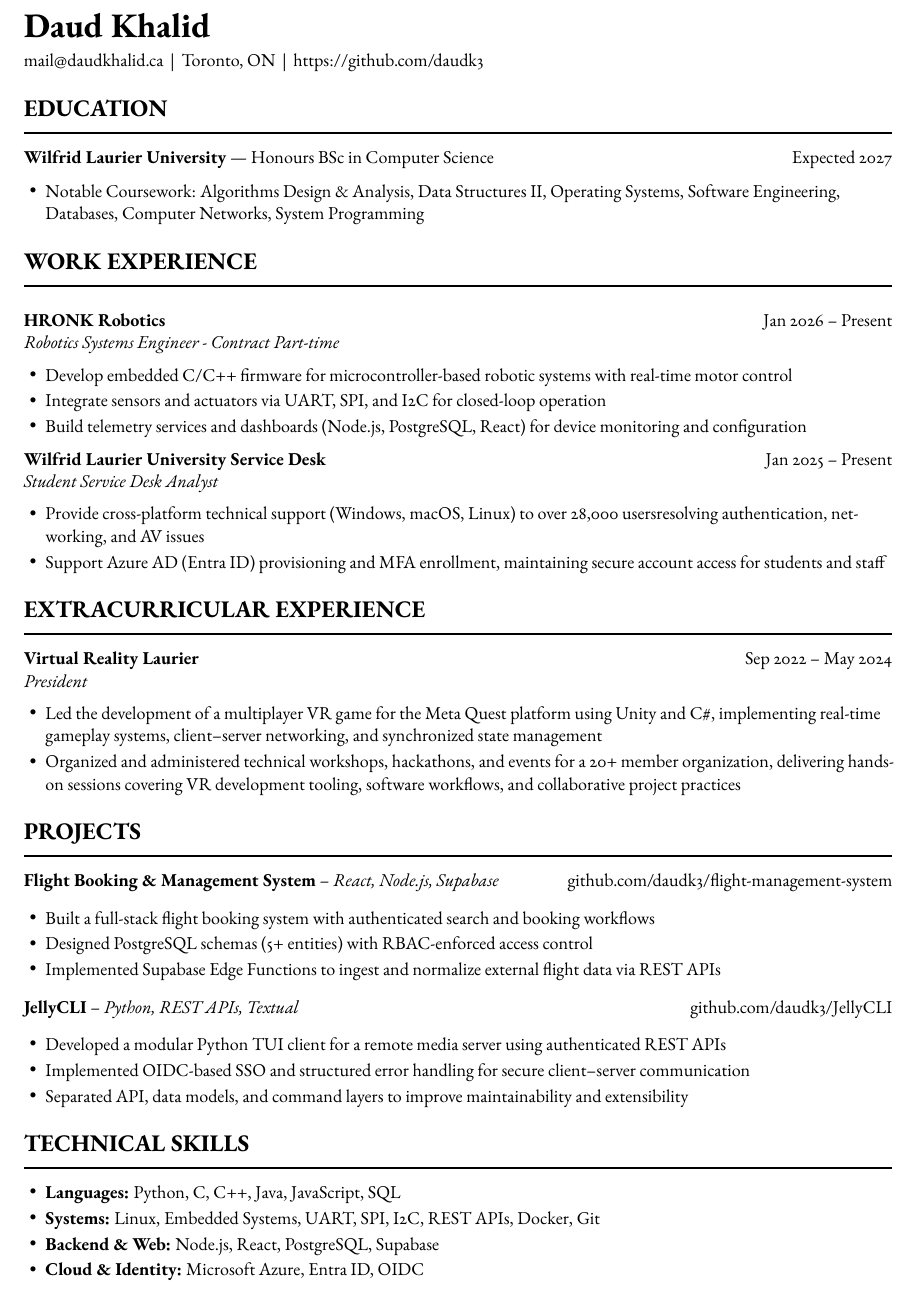
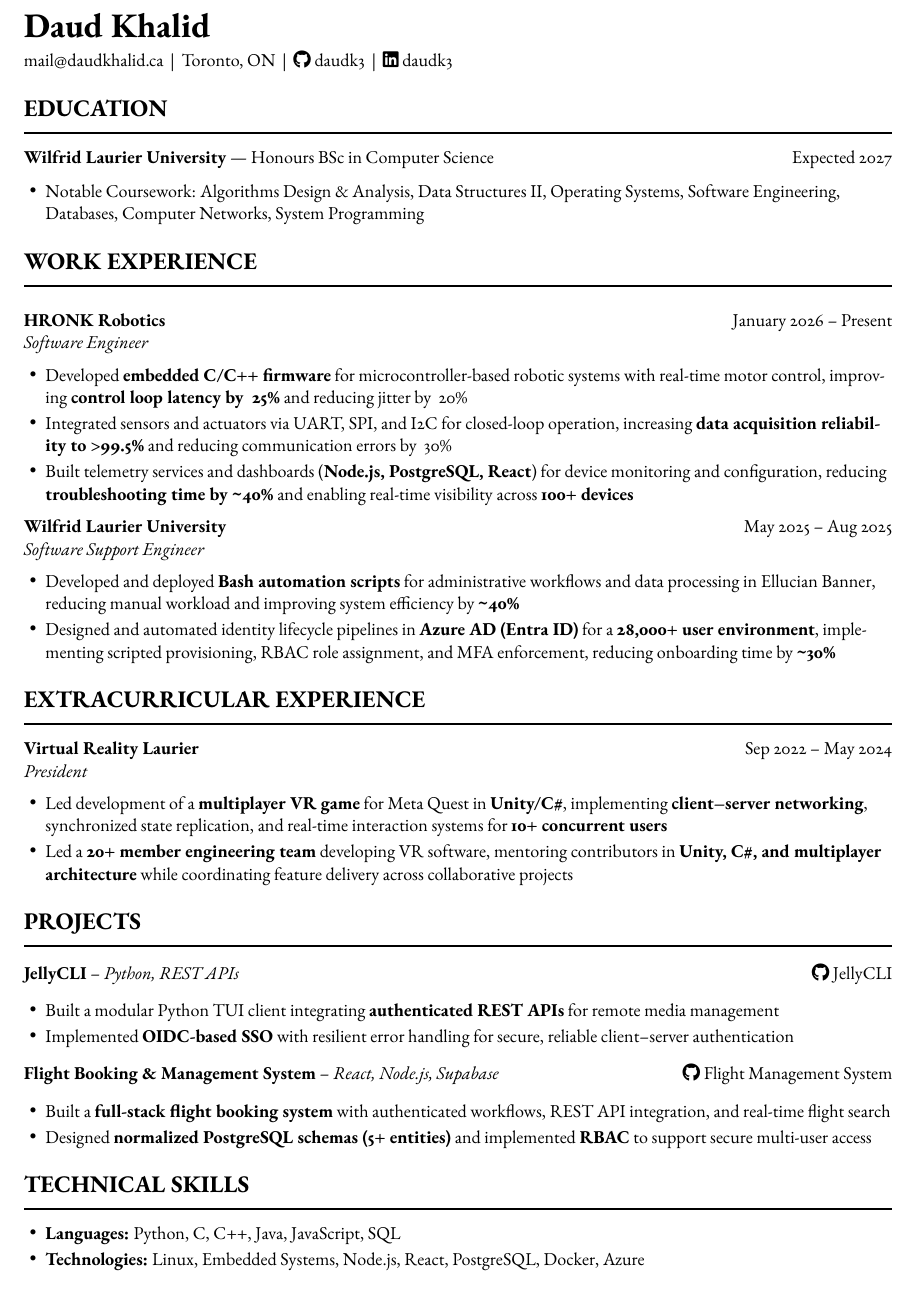
Before and after one commit to daudk3/resume, a LaTeX CV (resume.tex): part of the page, cut so that both start at the same text. Compiled offline with pdfLaTeX.

Commit message:
Edited resume

```diff
--- a/resume.tex
+++ b/resume.tex
@@ -4,6 +4,7 @@
 \usepackage[T1]{fontenc}
 \usepackage[utf8]{inputenc}
 \usepackage{ebgaramond}
+\usepackage{fontawesome5}
 \renewcommand{\familydefault}{\rmdefault}
 
 % ---------- Page Layout ----------
@@ -37,9 +38,13 @@
 
 	% ===== Header =====
 	\name{Daud Khalid}\par
-	\contact{\href{mailto:mail@daudkhalid.ca}{mail@daudkhalid.ca} \,|\, Toronto, ON \,|\, \href{https://github.com/daudk3}{https://github.com/daudk3}}
-	%\divider
-	    \vspace{0pt}
+    \contact{
+    \href{mailto:mail@daudkhalid.ca}{mail@daudkhalid.ca} \,|\,
+    Toronto, ON \,|\,
+    \href{https://github.com/daudk3}{\faGithub\ daudk3} \,|\,
+    \href{https://www.linkedin.com/in/daudk3/}{\faLinkedin\ daudk3}
+    }
+    \vspace{0pt}
 
 	% ===== EDUCATION =====
 	\section{Education}
@@ -55,16 +60,17 @@
 	\section{Work Experience}
 	    \divider
     \vspace{6pt}
-    \rolelocdates{HRONK Robotics}{Robotics Systems Engineer - Contract Part-time}{Jan 2026 -- Present}
+    \rolelocdates{HRONK Robotics}{Software Engineer}{January 2026 -- Present}
     \begin{itemize}
-      \item Develop embedded C/C++ firmware for microcontroller-based robotic systems with real-time motor control
-      \item Integrate sensors and actuators via UART, SPI, and I2C for closed-loop operation
-      \item Build telemetry services and dashboards (Node.js, PostgreSQL, React) for device monitoring and configuration
-    \end{itemize}
-    \rolelocdates{Wilfrid Laurier University Service Desk}{Student Service Desk Analyst}{Jan 2025 -- Present}
+          \item Developed \textbf{embedded C/C++ firmware} for microcontroller-based robotic systems with real-time motor control, improving \textbf{control loop latency by ~25\%} and reducing jitter by ~20\%
+          \item Integrated sensors and actuators via UART, SPI, and I2C for closed-loop operation, increasing \textbf{data acquisition reliability to >99.5\%} and reducing communication errors by ~30\%
+          \item Built telemetry services and dashboards (\textbf{Node.js, PostgreSQL, React}) for device monitoring and configuration, reducing \textbf{troubleshooting time by \textasciitilde40\%} and enabling real-time visibility across \textbf{100+ devices}
+        \end{itemize}
+
+    \rolelocdates{Wilfrid Laurier University}{Software Support Engineer}{May 2025 -- Aug 2025}
     \begin{itemize}
-      \item Provide cross-platform technical support (Windows, macOS, Linux) to over 28,000 usersresolving authentication, networking, and AV issues
-      \item Support Azure AD (Entra ID) provisioning and MFA enrollment, maintaining secure account access for students and staff
+        \item Developed and deployed \textbf{Bash automation scripts} for administrative workflows and data processing in Ellucian Banner, reducing manual workload and improving system efficiency by \textbf{\textasciitilde40\%}
+        \item Designed and automated identity lifecycle pipelines in \textbf{Azure AD (Entra ID)} for a \textbf{28,000+ user environment}, implementing scripted provisioning, RBAC role assignment, and MFA enforcement, reducing onboarding time by \textbf{\textasciitilde30\%}
     \end{itemize}
 
     % ===== EXTRACURRICULAR =====
@@ -75,34 +81,30 @@
     {President}
     {Sep 2022 -- May 2024}
     \begin{itemize}
-    \item Led the development of a multiplayer VR game for the Meta Quest platform using Unity and C\#, implementing real-time gameplay systems, client–server networking, and synchronized state management
-    \item Organized and administered technical workshops, hackathons, and events for a 20+ member organization, delivering hands-on sessions covering VR development tooling, software workflows, and collaborative project practices
-    \end{itemize}
+        \item Led development of a \textbf{multiplayer VR game} for Meta Quest in \textbf{Unity/C\#}, implementing \textbf{client--server networking}, synchronized state replication, and real-time interaction systems for \textbf{10+ concurrent users}
+        \item Led a \textbf{20+ member engineering team} developing VR software, mentoring contributors in \textbf{Unity, C\#, and multiplayer architecture} while coordinating feature delivery across collaborative projects
+\end{itemize}
 
     \section{Projects}
     \divider
-    \textbf{Flight Booking \& Management System} – \textit{React, Node.js, Supabase} \hfill \href{https://github.com/daudk3/flight-management-system}{github.com/daudk3/flight-management-system}\\
+
+    \textbf{JellyCLI} – \textit{Python, REST APIs} \hfill \href{https://github.com/daudk3/JellyCLI}{\faGithub\ JellyCLI}\\
     \begin{itemize}
-      \item Built a full-stack flight booking system with authenticated search and booking workflows
-      \item Designed PostgreSQL schemas (5+ entities) with RBAC-enforced access control
-      \item Implemented Supabase Edge Functions to ingest and normalize external flight data via REST APIs
+        \item Built a modular Python TUI client integrating \textbf{authenticated REST APIs} for remote media management
+        \item Implemented \textbf{OIDC-based SSO} with resilient error handling for secure, reliable client--server authentication
     \end{itemize}
 
-    \textbf{JellyCLI} – \textit{Python, REST APIs, Textual} \hfill \href{https://github.com/daudk3/JellyCLI}{github.com/daudk3/JellyCLI}\\
-    \begin{itemize}
-      \item Developed a modular Python TUI client for a remote media server using authenticated REST APIs
-      \item Implemented OIDC-based SSO and structured error handling for secure client–server communication
-      \item Separated API, data models, and command layers to improve maintainability and extensibility
+    \textbf{Flight Booking \& Management System} – \textit{React, Node.js, Supabase} \hfill \href{https://github.com/daudk3/flight-management-system}{\faGithub\ Flight Management System}\\
+        \begin{itemize}
+        \item Built a \textbf{full-stack flight booking system} with authenticated workflows, REST API integration, and real-time flight search
+        \item Designed \textbf{normalized PostgreSQL schemas (5+ entities)} and implemented \textbf{RBAC} to support secure multi-user access
     \end{itemize}
-
 
 	% ===== TECHNICAL SKILLS =====
 	\section{Technical Skills}
     \divider
     \begin{itemize}
-    \item \textbf{Languages:} Python, C, C++, Java, JavaScript, SQL \\
-    \item \textbf{Systems:} Linux, Embedded Systems, UART, SPI, I2C, REST APIs, Docker, Git \\
-    \item \textbf{Backend \& Web:} Node.js, React, PostgreSQL, Supabase \\
-    \item \textbf{Cloud \& Identity:} Microsoft Azure, Entra ID, OIDC
+        \item \textbf{Languages:} Python, C, C++, Java, JavaScript, SQL \\
+        \item \textbf{Technologies:} Linux, Embedded Systems, Node.js, React, PostgreSQL, Docker, Azure \\
     \end{itemize}
 \end{document}
```
